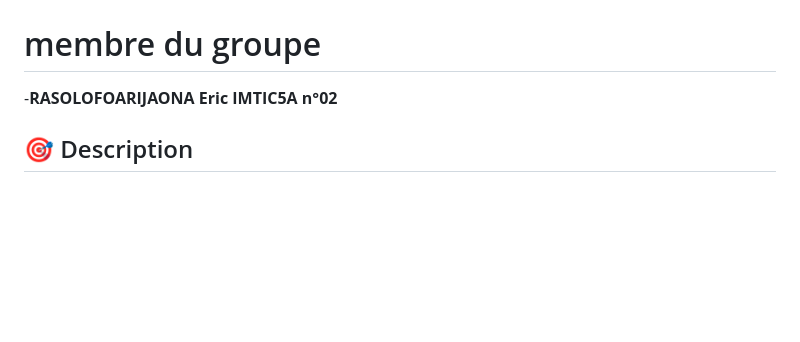
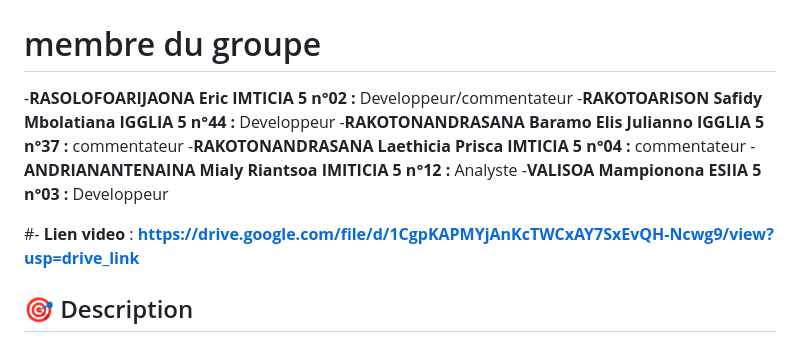
Before and after one commit to Eric4697/Imtech, a Markdown page: README.md, the part around the change. Drawn GitHub-style; blank space fills up the shorter version.

```diff
--- a/README.md
+++ b/README.md
@@ -1,7 +1,13 @@
 # Éditeur de Texte Augmenté par l'IA pour le Malagasy
 # membre du groupe
--**RASOLOFOARIJAONA Eric IMTIC5A n°02**
+-**RASOLOFOARIJAONA Eric IMTICIA 5 n°02 :** Developpeur/commentateur
+-**RAKOTOARISON Safidy Mbolatiana IGGLIA 5 n°44 :** Developpeur
+-**RAKOTONANDRASANA Baramo Elis Julianno IGGLIA 5 n°37 :** commentateur
+-**RAKOTONANDRASANA Laethicia Prisca IMTICIA 5 n°04 :** commentateur
+-**ANDRIANANTENAINA Mialy Riantsoa IMITICIA 5 n°12 :** Analyste
+-**VALISOA Mampionona ESIIA 5 n°03 :** Developpeur
 
+#- **Lien video** : **https://drive.google.com/file/d/1CgpKAPMYjAnKcTWCxAY7SxEvQH-Ncwg9/view?usp=drive_link**
 
 ## 🎯 Description
 
```
